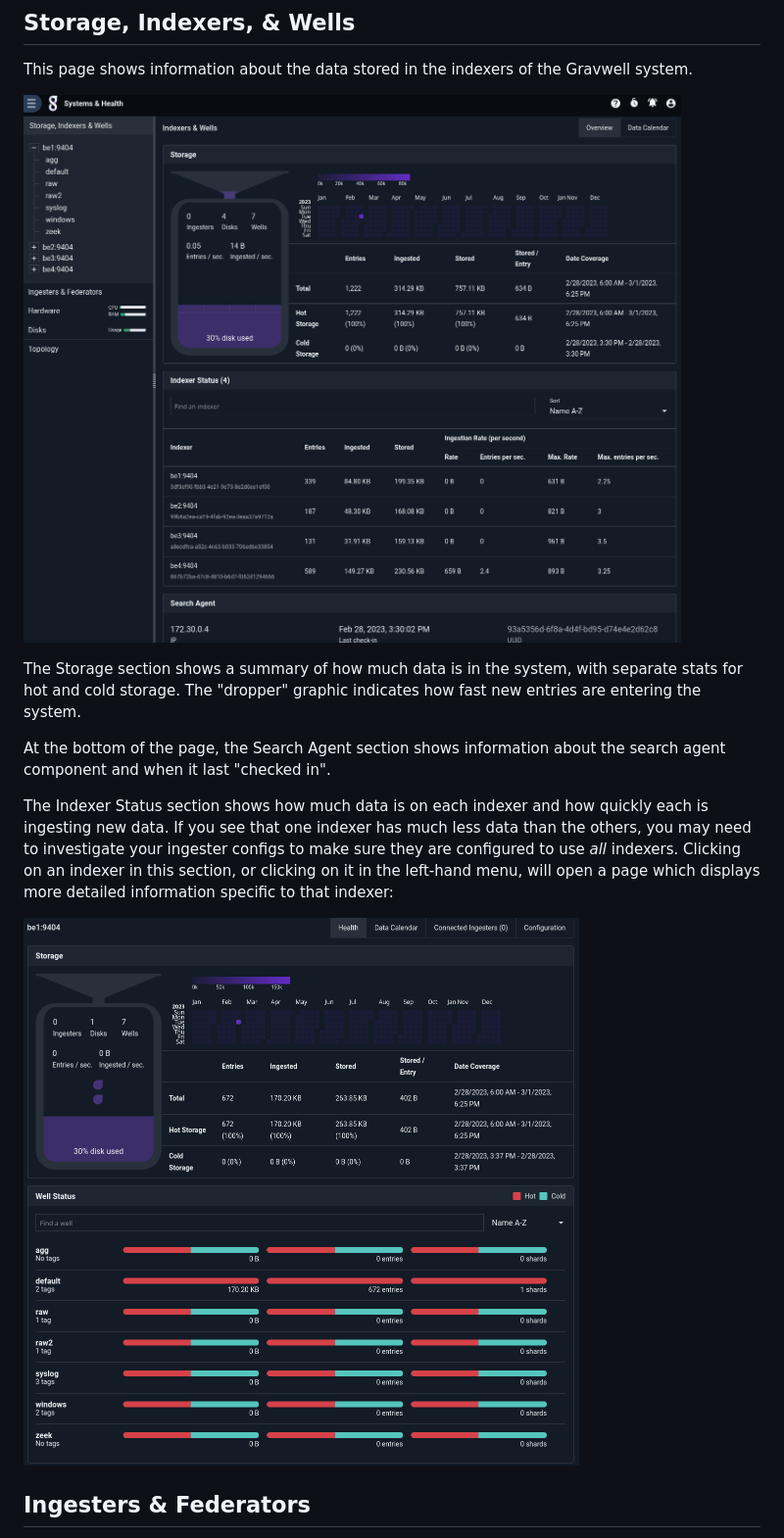
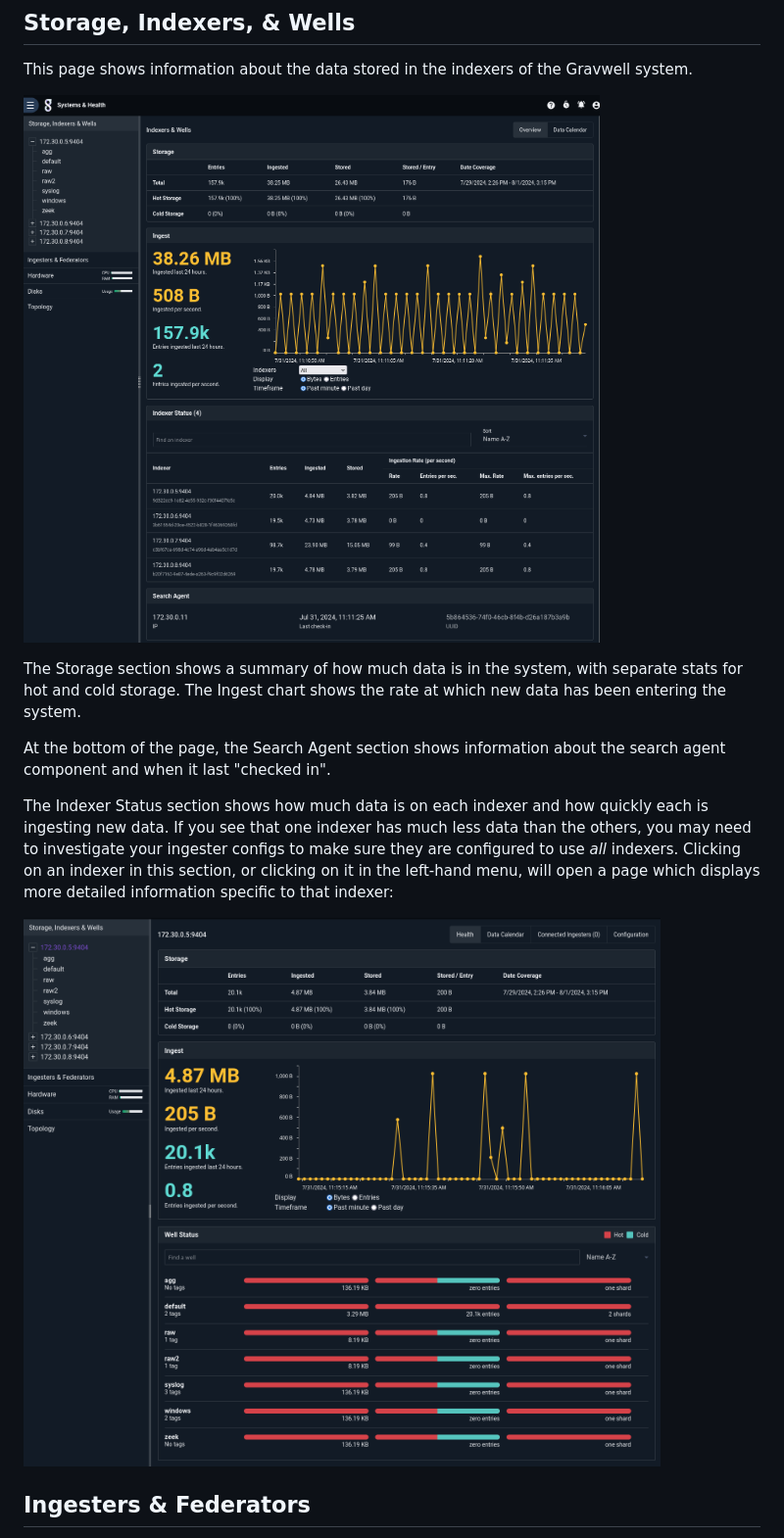
Before and after one commit to gravwell/wiki, a Markdown page: gui/systems-health.md, the part around one of its changes. Shown at 98% size. GitHub-like rendering; pictures changed too: gui/ingester-stats.png, gui/storage.png.

Commit message:
Update systems and health docs
Addresses #1063

```diff
--- a/gui/systems-health.md
+++ b/gui/systems-health.md
@@ -10,7 +10,7 @@ This page shows information about the data stored in the indexers of the Gravwel
 
 ![](storage.png)
 
-The Storage section shows a summary of how much data is in the system, with separate stats for hot and cold storage. The "dropper" graphic indicates how fast new entries are entering the system.
+The Storage section shows a summary of how much data is in the system, with separate stats for hot and cold storage. The Ingest chart shows the rate at which new data has been entering the system.
 
 At the bottom of the page, the Search Agent section shows information about the search agent component and when it last "checked in".
 
```
Also changed, not shown: other parts of gui/systems-health.md (+1 -1 lines), gui/disks.png.
